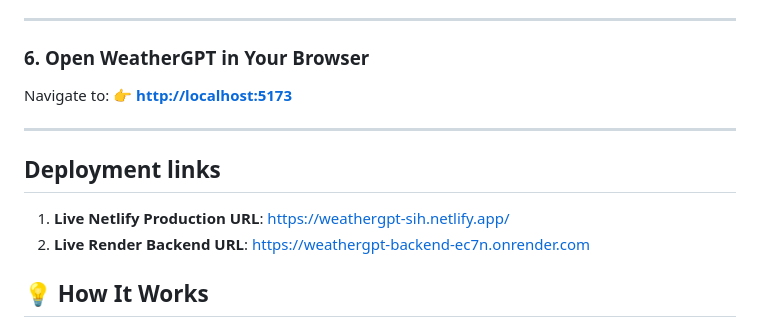
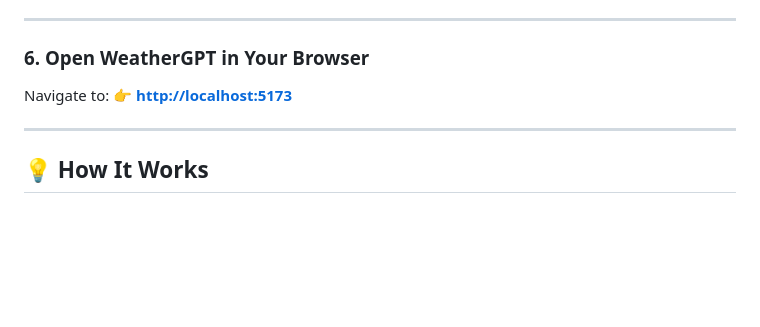
Before and after one commit to thrishi1011/Weathergpt, a Markdown page: README.md, the part around the change. Drawn GitHub-style; blank space fills up the shorter version.

```diff
--- a/README.md
+++ b/README.md
@@ -173,10 +173,6 @@ Navigate to:
 
 ---
 
-## Deployment links
-1. **Live Netlify Production URL**: https://weathergpt-sih.netlify.app/
-2. **Live Render Backend URL**: https://weathergpt-backend-ec7n.onrender.com
-
 ## 💡 How It Works
 
 1. **Animated Loading Screen**: At startup, you are greeted with the animated Weather clouds emblem before smoothly entering the Chat Cockpit.
```
